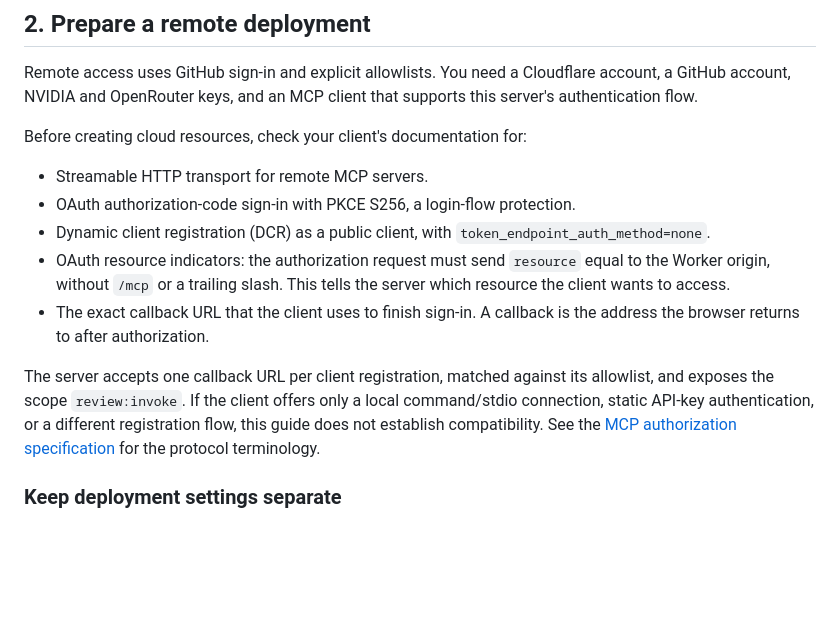
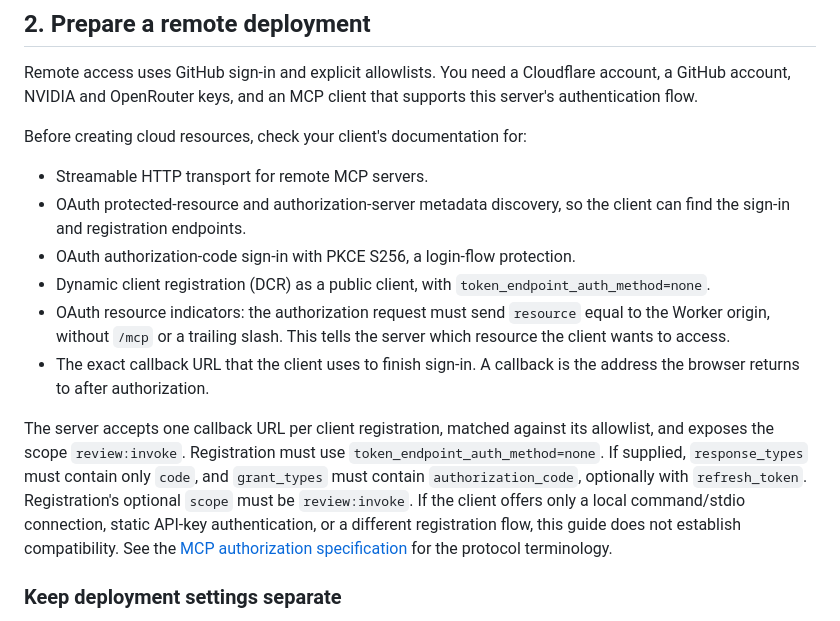
Before and after one commit to XxYouDeaDPunKxX/op-redteam-mcp, a Markdown page: docs/GETTING-STARTED.md, the part around the change. Rendered like a GitHub page; blank space fills up the shorter version.

```diff
--- a/docs/GETTING-STARTED.md
+++ b/docs/GETTING-STARTED.md
@@ -52,6 +52,8 @@ client that supports this server's authentication flow.
 Before creating cloud resources, check your client's documentation for:
 
 - Streamable HTTP transport for remote MCP servers.
+- OAuth protected-resource and authorization-server metadata discovery, so
+  the client can find the sign-in and registration endpoints.
 - OAuth authorization-code sign-in with PKCE S256, a login-flow protection.
 - Dynamic client registration (DCR) as a public client, with
   `token_endpoint_auth_method=none`.
@@ -62,8 +64,12 @@ Before creating cloud resources, check your client's documentation for:
   is the address the browser returns to after authorization.
 
 The server accepts one callback URL per client registration, matched against
-its allowlist, and exposes the scope `review:invoke`. If the client offers only
-a local command/stdio connection, static API-key authentication, or a different
+its allowlist, and exposes the scope `review:invoke`. Registration must use
+`token_endpoint_auth_method=none`. If supplied, `response_types` must contain
+only `code`, and `grant_types` must contain `authorization_code`, optionally
+with `refresh_token`. Registration's optional `scope` must be `review:invoke`.
+If the client offers only a local command/stdio connection, static API-key
+authentication, or a different
 registration flow, this guide does not establish compatibility. See the
 [MCP authorization specification](https://modelcontextprotocol.io/specification/2025-06-18/basic/authorization)
 for the protocol terminology.
```
Also changed, not shown: README.md (+4 -3 lines), docs/MODEL-ADAPTER-EVIDENCE.md (+5 -0 lines).
